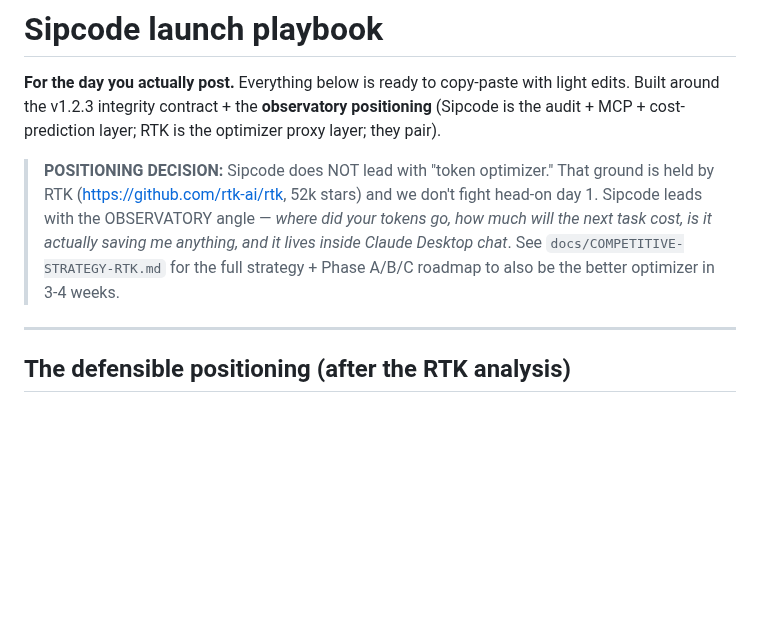
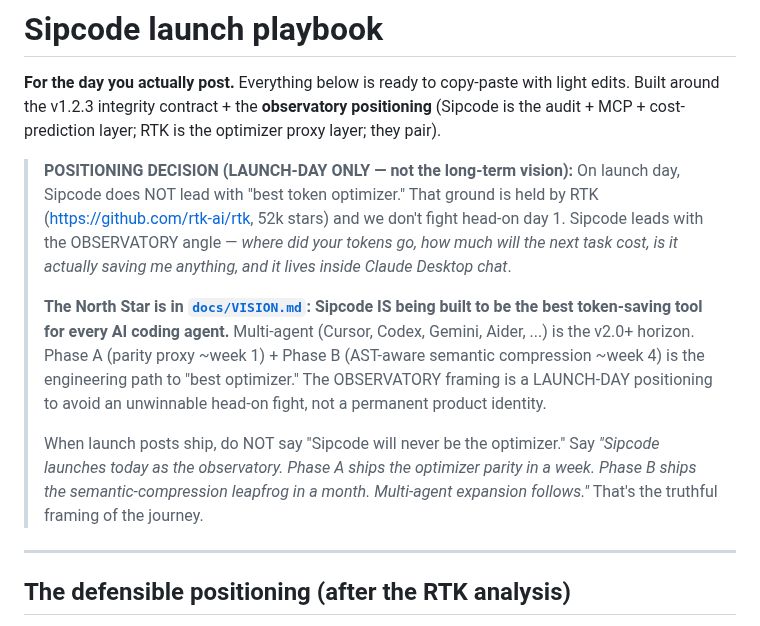
Before and after one commit to Anuj7411/sipcode, a Markdown page: docs/LAUNCH-PLAYBOOK.md, the part around the change. Rendered like a GitHub page; blank space fills up the shorter version.

```diff
--- a/docs/LAUNCH-PLAYBOOK.md
+++ b/docs/LAUNCH-PLAYBOOK.md
@@ -2,7 +2,11 @@
 
 **For the day you actually post.** Everything below is ready to copy-paste with light edits. Built around the v1.2.3 integrity contract + the **observatory positioning** (Sipcode is the audit + MCP + cost-prediction layer; RTK is the optimizer proxy layer; they pair).
 
-> **POSITIONING DECISION:** Sipcode does NOT lead with "token optimizer." That ground is held by RTK (https://github.com/rtk-ai/rtk, 52k stars) and we don't fight head-on day 1. Sipcode leads with the OBSERVATORY angle — *where did your tokens go, how much will the next task cost, is it actually saving me anything, and it lives inside Claude Desktop chat*. See `docs/COMPETITIVE-STRATEGY-RTK.md` for the full strategy + Phase A/B/C roadmap to also be the better optimizer in 3-4 weeks.
+> **POSITIONING DECISION (LAUNCH-DAY ONLY — not the long-term vision):** On launch day, Sipcode does NOT lead with "best token optimizer." That ground is held by RTK (https://github.com/rtk-ai/rtk, 52k stars) and we don't fight head-on day 1. Sipcode leads with the OBSERVATORY angle — *where did your tokens go, how much will the next task cost, is it actually saving me anything, and it lives inside Claude Desktop chat*.
+>
+> **The North Star is in [`docs/VISION.md`](VISION.md): Sipcode IS being built to be the best token-saving tool for every AI coding agent.** Multi-agent (Cursor, Codex, Gemini, Aider, ...) is the v2.0+ horizon. Phase A (parity proxy ~week 1) + Phase B (AST-aware semantic compression ~week 4) is the engineering path to "best optimizer." The OBSERVATORY framing is a LAUNCH-DAY positioning to avoid an unwinnable head-on fight, not a permanent product identity.
+>
+> When launch posts ship, do NOT say "Sipcode will never be the optimizer." Say *"Sipcode launches today as the observatory. Phase A ships the optimizer parity in a week. Phase B ships the semantic-compression leapfrog in a month. Multi-agent expansion follows."* That's the truthful framing of the journey.
 
 ---
 
```
Also changed, not shown: docs/COMPETITIVE-STRATEGY-RTK.md (+2 -0 lines), docs/VISION.md (added, +136 -0 lines).
